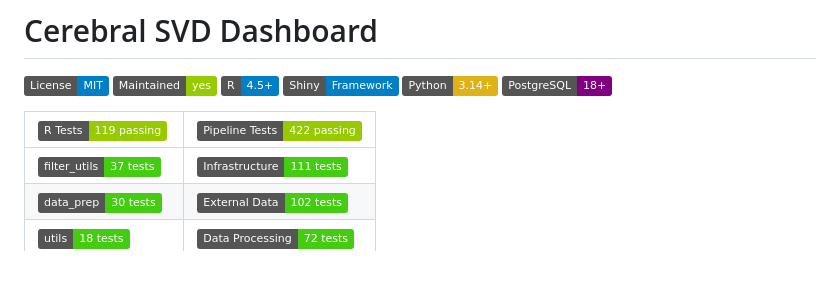
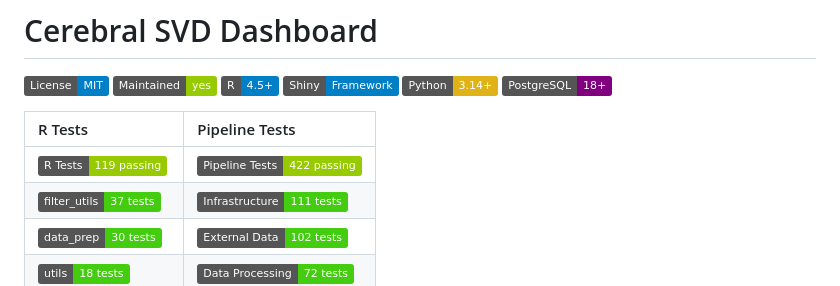
Before and after one commit to mathieubpoiriericm/icm-dashboard, a Markdown page: README.md, the part around the change. GitHub-like rendering; badges without logos.

```diff
--- a/README.md
+++ b/README.md
@@ -7,8 +7,9 @@
 [![Python](https://img.shields.io/badge/Python-3.14+-yellow.svg)](https://www.python.org/)
 [![PostgreSQL](https://img.shields.io/badge/PostgreSQL-18+-purple.svg)](https://www.postgresql.org/)
 
+| R Tests | Pipeline Tests |
+|:--|:--|
 | [![R Tests: 119](https://img.shields.io/badge/R_Tests-119_passing-green.svg)](#testing) | [![Pipeline Tests: 422](https://img.shields.io/badge/Pipeline_Tests-422_passing-green.svg)](#testing) |
-|:--|:--|
 | [![filter_utils](https://img.shields.io/badge/filter__utils-37_tests-brightgreen.svg)](#testing) | [![Infrastructure](https://img.shields.io/badge/Infrastructure-111_tests-brightgreen.svg)](#testing) |
 | [![data_prep](https://img.shields.io/badge/data__prep-30_tests-brightgreen.svg)](#testing) | [![External Data](https://img.shields.io/badge/External_Data-102_tests-brightgreen.svg)](#testing) |
 | [![utils](https://img.shields.io/badge/utils-18_tests-brightgreen.svg)](#testing) | [![Data Processing](https://img.shields.io/badge/Data_Processing-72_tests-brightgreen.svg)](#testing) |
```
